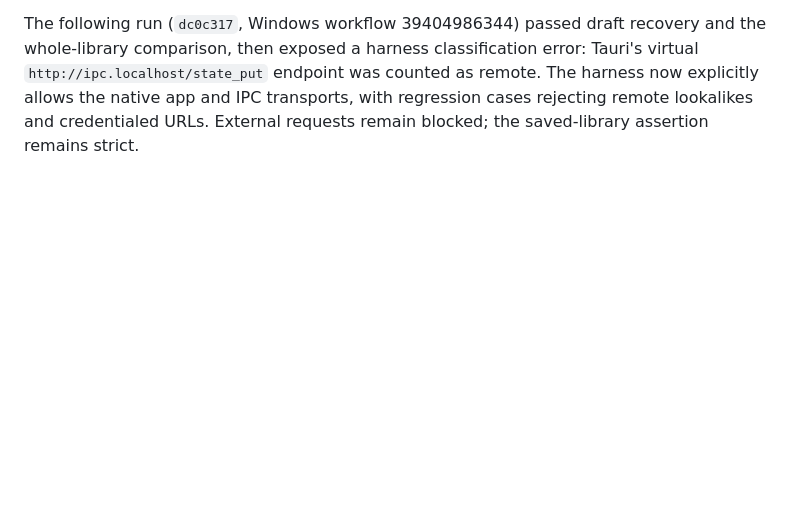
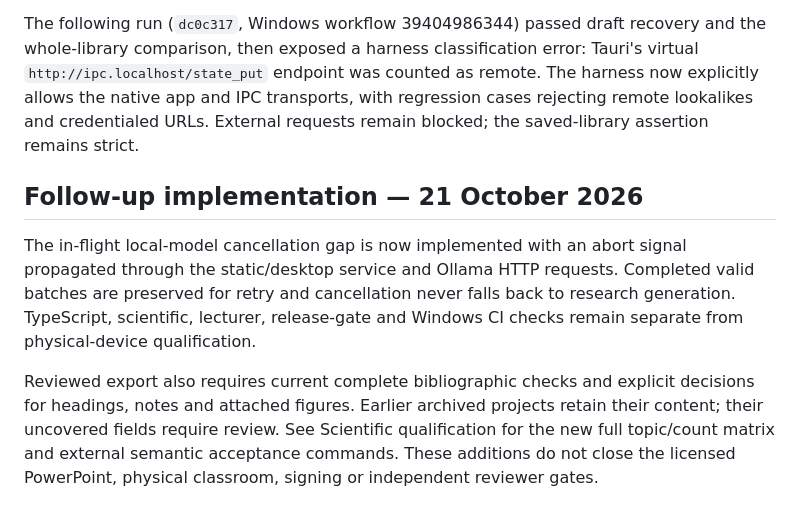
Before and after one commit to Tajoor621/JUW-MicroSlides, a Markdown page: docs/WINDOWS-QUALIFICATION.md, the part around the change. GitHub-like rendering; blank space fills up the shorter version.

Commit message:
V6.2.1: docs/WINDOWS-QUALIFICATION.md release qualification update

```diff
--- a/docs/WINDOWS-QUALIFICATION.md
+++ b/docs/WINDOWS-QUALIFICATION.md
@@ -57,3 +57,9 @@ The human review handoff is available in the app. No qualified human reviewers,
 The first extended run (`9534266`, Windows workflow 39403630262) failed its strict whole-library comparison after recovering the reviewer draft. The persisted bundled sample was being regenerated during hydration, changing claim IDs on every restart. The fix preserves all saved samples and creates stable IDs only for newly generated samples. The assertion remains unchanged; a failing run is not recorded as a pass.
 
 The following run (`dc0c317`, Windows workflow 39404986344) passed draft recovery and the whole-library comparison, then exposed a harness classification error: Tauri's virtual `http://ipc.localhost/state_put` endpoint was counted as remote. The harness now explicitly allows the native app and IPC transports, with regression cases rejecting remote lookalikes and credentialed URLs. External requests remain blocked; the saved-library assertion remains strict.
+
+## Follow-up implementation — 21 October 2026
+
+The in-flight local-model cancellation gap is now implemented with an abort signal propagated through the static/desktop service and Ollama HTTP requests. Completed valid batches are preserved for retry and cancellation never falls back to research generation. TypeScript, scientific, lecturer, release-gate and Windows CI checks remain separate from physical-device qualification.
+
+Reviewed export also requires current complete bibliographic checks and explicit decisions for headings, notes and attached figures. Earlier archived projects retain their content; their uncovered fields require review. See Scientific qualification for the new full topic/count matrix and external semantic acceptance commands. These additions do not close the licensed PowerPoint, physical classroom, signing or independent reviewer gates.
```
